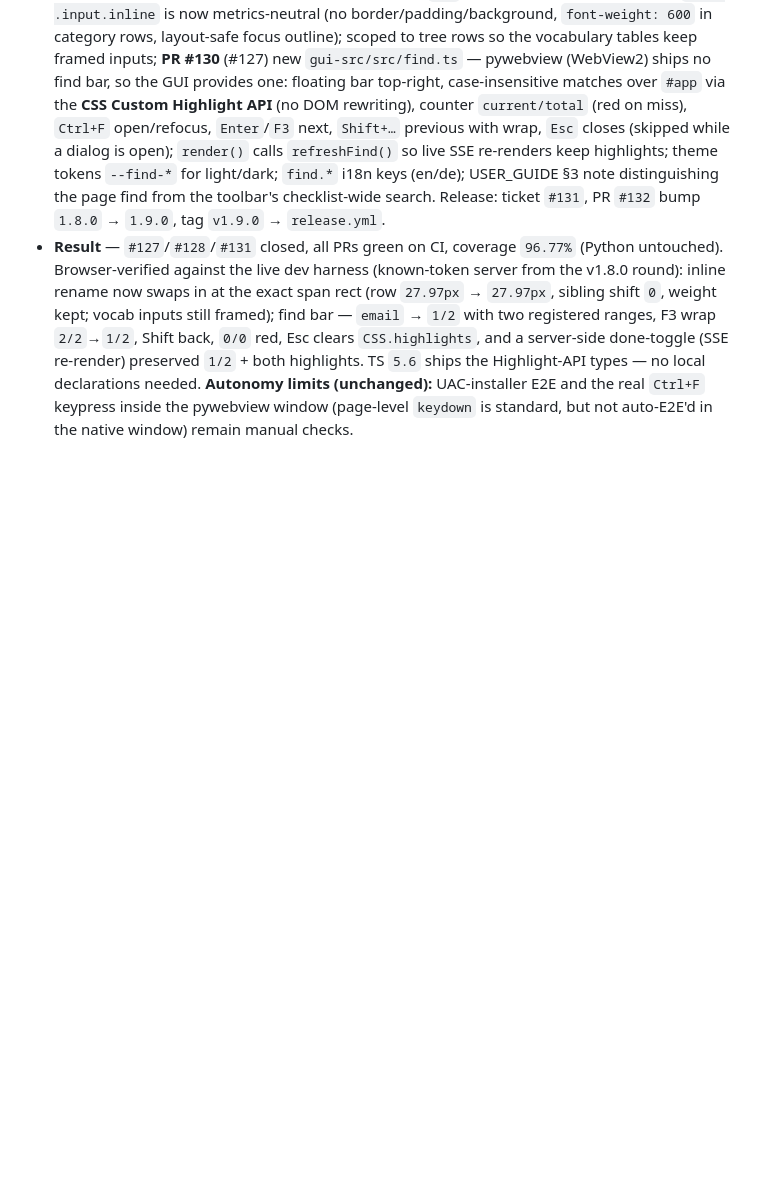
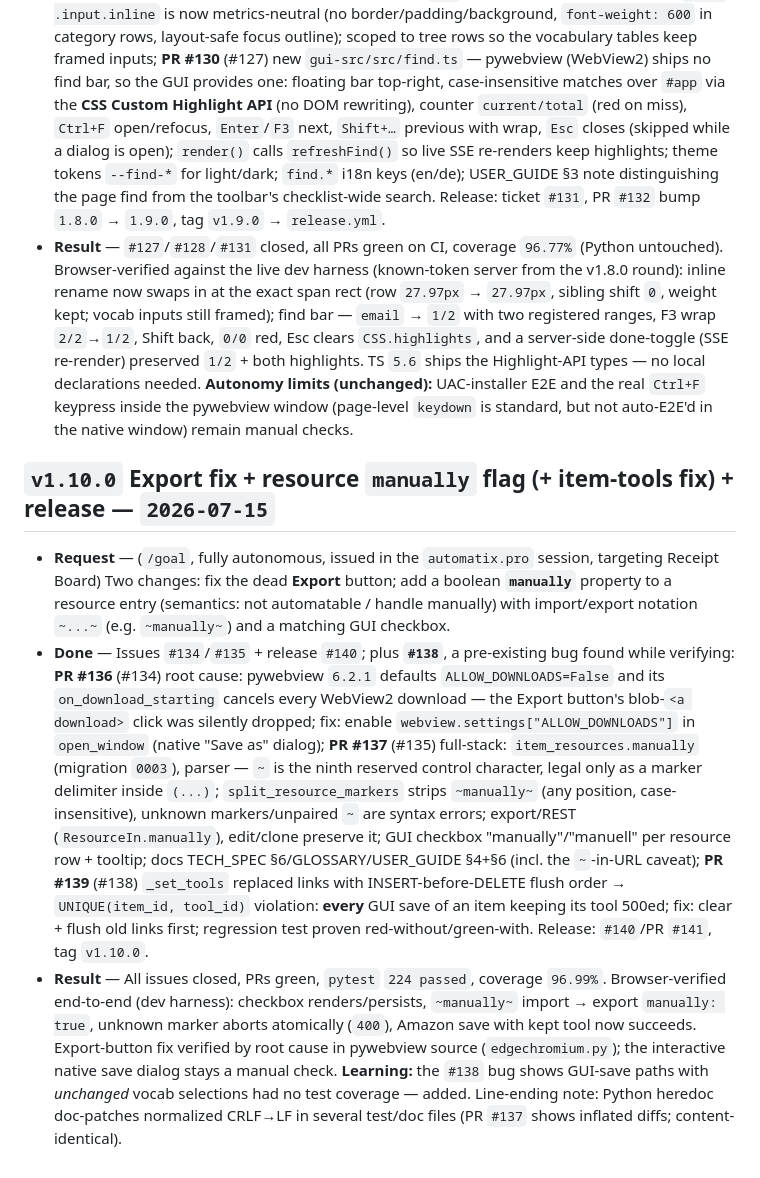
Before and after one commit to automatix/receipt-board, a Markdown page: MEMORY.md, the part around the change. Rendered like a GitHub page; blank space fills up the shorter version.

Commit message:
Record the v1.10.0 round in MEMORY.md (#142)
Co-authored-by: Claude Fable 5 <noreply@anthropic.com>

```diff
--- a/MEMORY.md
+++ b/MEMORY.md
@@ -125,3 +125,9 @@
 - **Request** — (`/goal`, fully autonomous, issued in the `automatix.pro` session but targeting Receipt Board like the previous round) Two changes: add/enable the usual browser text search (`Ctrl+F` / `F3`) over the complete currently displayed content; and stop entries from jumping (gaining a frame and shifting down) when clicked for inline editing.
 - **Done** — Issues `#127`/`#128`, one squash PR each (`#130`/`#129`, branches retained): **PR #129** (#128) root cause: the inline rename input carried the regular input frame (border + padding + background) and default weight, growing the row by `1px` and shifting the rows below — `.row .input.inline` is now metrics-neutral (no border/padding/background, `font-weight: 600` in category rows, layout-safe focus outline); scoped to tree rows so the vocabulary tables keep framed inputs; **PR #130** (#127) new `gui-src/src/find.ts` — pywebview (WebView2) ships no find bar, so the GUI provides one: floating bar top-right, case-insensitive matches over `#app` via the **CSS Custom Highlight API** (no DOM rewriting), counter `current/total` (red on miss), `Ctrl+F` open/refocus, `Enter`/`F3` next, `Shift+…` previous with wrap, `Esc` closes (skipped while a dialog is open); `render()` calls `refreshFind()` so live SSE re-renders keep highlights; theme tokens `--find-*` for light/dark; `find.*` i18n keys (en/de); USER_GUIDE §3 note distinguishing the page find from the toolbar's checklist-wide search. Release: ticket `#131`, PR `#132` bump `1.8.0` → `1.9.0`, tag `v1.9.0` → `release.yml`.
 - **Result** — `#127`/`#128`/`#131` closed, all PRs green on CI, coverage `96.77%` (Python untouched). Browser-verified against the live dev harness (known-token server from the v1.8.0 round): inline rename now swaps in at the exact span rect (row `27.97px` → `27.97px`, sibling shift `0`, weight kept; vocab inputs still framed); find bar — `email` → `1/2` with two registered ranges, F3 wrap `2/2`→`1/2`, Shift back, `0/0` red, Esc clears `CSS.highlights`, and a server-side done-toggle (SSE re-render) preserved `1/2` + both highlights. TS `5.6` ships the Highlight-API types — no local declarations needed. **Autonomy limits (unchanged):** UAC-installer E2E and the real `Ctrl+F` keypress inside the pywebview window (page-level `keydown` is standard, but not auto-E2E'd in the native window) remain manual checks.
+
+## `v1.10.0` Export fix + resource `manually` flag (+ item-tools fix) + release — `2026-07-15`
+
+- **Request** — (`/goal`, fully autonomous, issued in the `automatix.pro` session, targeting Receipt Board) Two changes: fix the dead **Export** button; add a boolean **`manually`** property to a resource entry (semantics: not automatable / handle manually) with import/export notation `~...~` (e.g. `~manually~`) and a matching GUI checkbox.
+- **Done** — Issues `#134`/`#135` + release `#140`; plus **`#138`**, a pre-existing bug found while verifying: **PR #136** (#134) root cause: pywebview `6.2.1` defaults `ALLOW_DOWNLOADS=False` and its `on_download_starting` cancels every WebView2 download — the Export button's blob-`<a download>` click was silently dropped; fix: enable `webview.settings["ALLOW_DOWNLOADS"]` in `open_window` (native "Save as" dialog); **PR #137** (#135) full-stack: `item_resources.manually` (migration `0003`), parser — `~` is the ninth reserved control character, legal only as a marker delimiter inside `(...)`; `split_resource_markers` strips `~manually~` (any position, case-insensitive), unknown markers/unpaired `~` are syntax errors; export/REST (`ResourceIn.manually`), edit/clone preserve it; GUI checkbox "manually"/"manuell" per resource row + tooltip; docs TECH_SPEC §6/GLOSSARY/USER_GUIDE §4+§6 (incl. the `~`-in-URL caveat); **PR #139** (#138) `_set_tools` replaced links with INSERT-before-DELETE flush order → `UNIQUE(item_id, tool_id)` violation: **every** GUI save of an item keeping its tool 500ed; fix: clear + flush old links first; regression test proven red-without/green-with. Release: `#140`/PR `#141`, tag `v1.10.0`.
+- **Result** — All issues closed, PRs green, `pytest` `224 passed`, coverage `96.99%`. Browser-verified end-to-end (dev harness): checkbox renders/persists, `~manually~` import → export `manually: true`, unknown marker aborts atomically (`400`), Amazon save with kept tool now succeeds. Export-button fix verified by root cause in pywebview source (`edgechromium.py`); the interactive native save dialog stays a manual check. **Learning:** the `#138` bug shows GUI-save paths with *unchanged* vocab selections had no test coverage — added. Line-ending note: Python heredoc doc-patches normalized CRLF→LF in several test/doc files (PR `#137` shows inflated diffs; content-identical).
```
